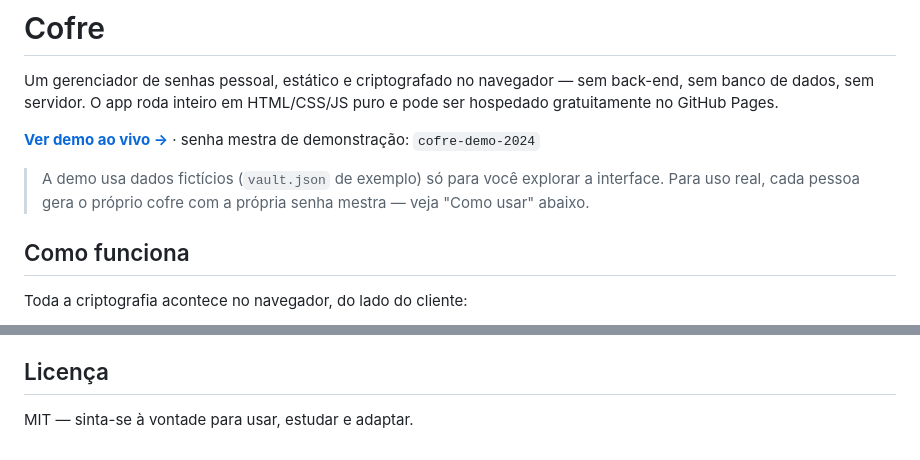
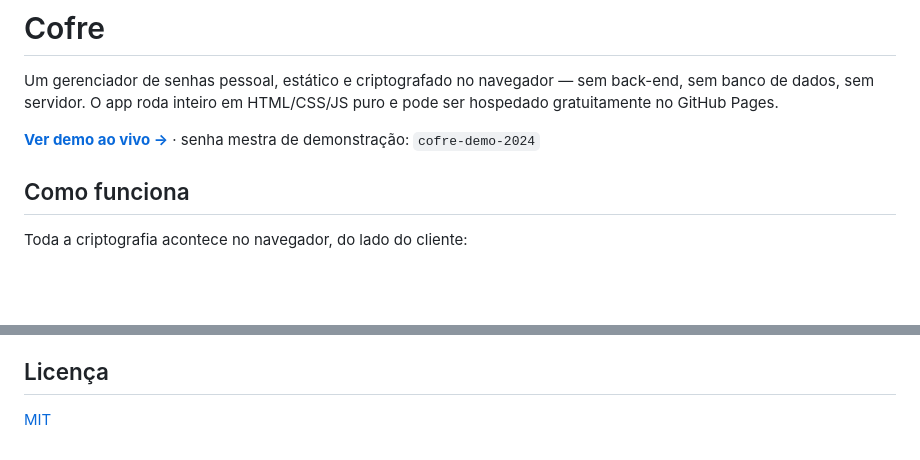
Before and after one commit to klayverdev/Cofre, a Markdown page: README.md, 2 parts joined by grey strips. GitHub-like rendering; blank space fills up the shorter version.

```diff
--- a/README.md
+++ b/README.md
@@ -3,8 +3,6 @@
 Um gerenciador de senhas pessoal, estático e criptografado no navegador — sem back-end, sem banco de dados, sem servidor. O app roda inteiro em HTML/CSS/JS puro e pode ser hospedado gratuitamente no GitHub Pages.
 
 **[Ver demo ao vivo →](#)** · senha mestra de demonstração: `cofre-demo-2024`
-
-> A demo usa dados fictícios (`vault.json` de exemplo) só para você explorar a interface. Para uso real, cada pessoa gera o próprio cofre com a própria senha mestra — veja "Como usar" abaixo.
 
 ## Como funciona
 
@@ -60,4 +58,4 @@ Como o GitHub Pages publica o conteúdo publicamente (a menos que você use GitH
 
 ## Licença
 
-MIT — sinta-se à vontade para usar, estudar e adaptar.
+[MIT](LICENSE)
```
